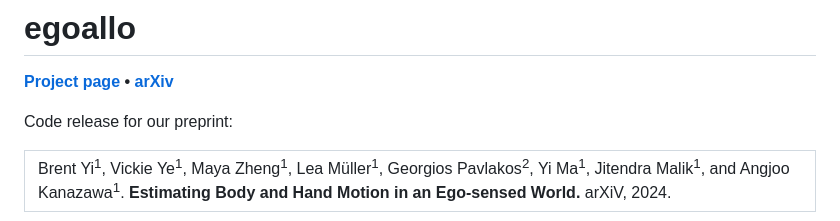
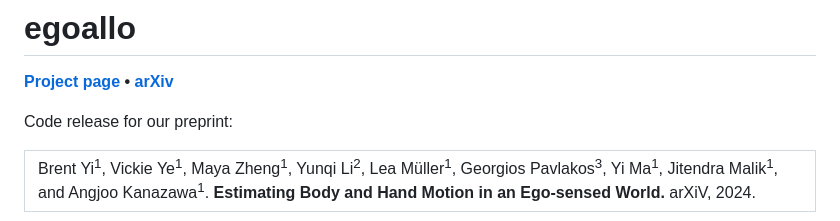
Before and after one commit to brentyi/egoallo, a Markdown page: README.md, the part around the change printed below. Rendered like a GitHub page.

```diff
--- a/README.md
+++ b/README.md
@@ -6,7 +6,7 @@
 Code release for our preprint:
 
 <table><tr><td>
-    Brent Yi<sup>1</sup>, Vickie Ye<sup>1</sup>, Maya Zheng<sup>1</sup>, Lea M&uuml;ller<sup>1</sup>, Georgios Pavlakos<sup>2</sup>, Yi Ma<sup>1</sup>, Jitendra Malik<sup>1</sup>, and Angjoo Kanazawa<sup>1</sup>.
+    Brent Yi<sup>1</sup>, Vickie Ye<sup>1</sup>, Maya Zheng<sup>1</sup>, Yunqi Li<sup>2</sup>, Lea M&uuml;ller<sup>1</sup>, Georgios Pavlakos<sup>3</sup>, Yi Ma<sup>1</sup>, Jitendra Malik<sup>1</sup>, and Angjoo Kanazawa<sup>1</sup>.
     <strong>Estimating Body and Hand Motion in an Ego-sensed World.</strong>
     arXiV, 2024.
 </td></tr>
```
Also changed, not shown: other parts of README.md (+1 -1 lines).
